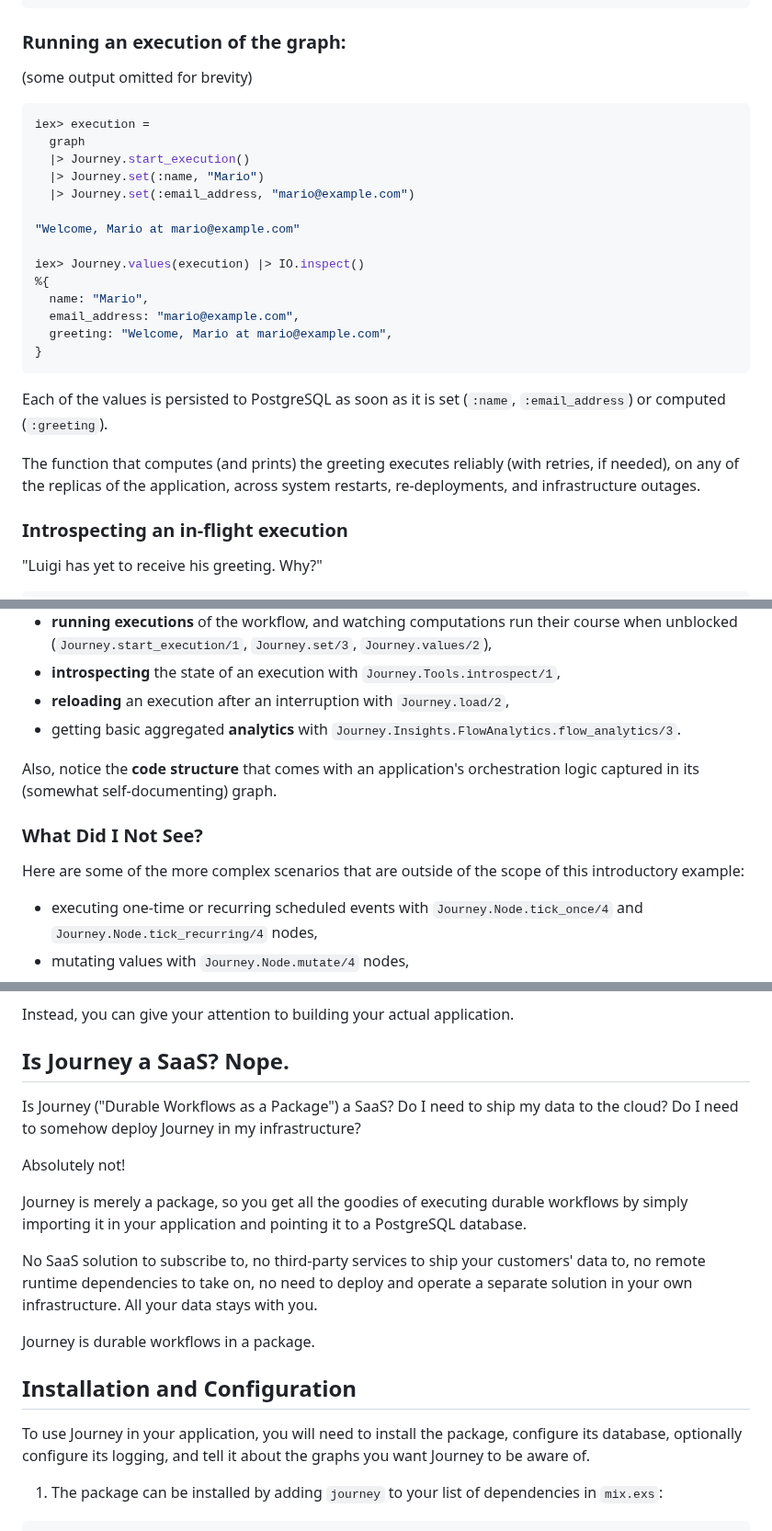
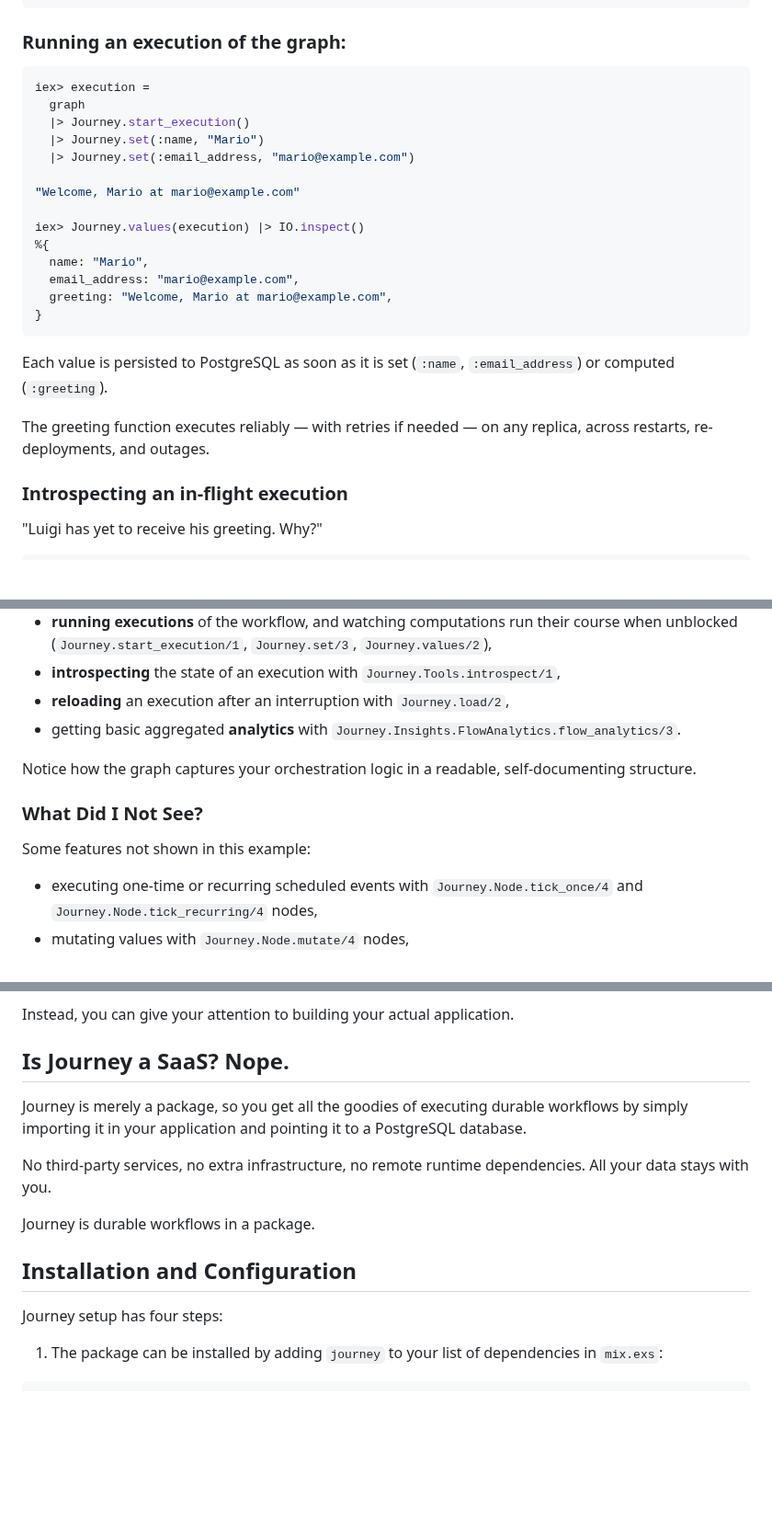
Before and after one commit to shipworthy/journey, a Markdown page: README.md, 3 parts joined by grey strips. Shown at 92% size. Drawn GitHub-style; blank space fills up the shorter version.

Commit message:
streamling a few sections

````diff
--- a/README.md
+++ b/README.md
@@ -39,8 +39,6 @@ iex> graph = Journey.new_graph(
 
 ### Running an execution of the graph:
 
-(some output omitted for brevity)
-
 ```elixir
 iex> execution =
   graph
@@ -58,9 +56,9 @@ iex> Journey.values(execution) |> IO.inspect()
 }
 ```
 
-Each of the values is persisted to PostgreSQL as soon as it is set (`:name`, `:email_address`) or computed (`:greeting`).
+Each value is persisted to PostgreSQL as soon as it is set (`:name`, `:email_address`) or computed (`:greeting`).
 
-The function that computes (and prints) the greeting executes reliably (with retries, if needed), on any of the replicas of the application, across system restarts, re-deployments, and infrastructure outages.
+The greeting function executes reliably — with retries if needed — on any replica, across restarts, re-deployments, and outages.
 
 ### Introspecting an in-flight execution
 
@@ -176,11 +174,11 @@ The examples above demonstrated Journey's basic functionality:
 * **reloading** an execution after an interruption with `Journey.load/2`,
 * getting basic aggregated **analytics** with `Journey.Insights.FlowAnalytics.flow_analytics/3`.
 
-Also, notice the **code structure** that comes with an application's orchestration logic captured in its (somewhat self-documenting) graph.
+Notice how the graph captures your orchestration logic in a readable, self-documenting structure.
 
 ### What Did I Not See?
 
-Here are some of the more complex scenarios that are outside of the scope of this introductory example:
+Some features not shown in this example:
 
 - executing one-time or recurring scheduled events with `Journey.Node.tick_once/4` and `Journey.Node.tick_recurring/4` nodes,
 - mutating values with `Journey.Node.mutate/4` nodes,
@@ -205,19 +203,15 @@ Instead, you can give your attention to building your actual application.
 
 ## Is Journey a SaaS? Nope.
 
-Is Journey ("Durable Workflows as a Package") a SaaS? Do I need to ship my data to the cloud? Do I need to somehow deploy Journey in my infrastructure?
-
-Absolutely not!
-
 Journey is merely a package, so you get all the goodies of executing durable workflows by simply importing it in your application and pointing it to a PostgreSQL database.
 
-No SaaS solution to subscribe to, no third-party services to ship your customers' data to, no remote runtime dependencies to take on, no need to deploy and operate a separate solution in your own infrastructure. All your data stays with you.
+No third-party services, no extra infrastructure, no remote runtime dependencies. All your data stays with you.
 
 Journey is durable workflows in a package.
 
 ## Installation and Configuration
 
-To use Journey in your application, you will need to install the package, configure its database, optionally configure its logging, and tell it about the graphs you want Journey to be aware of.
+Journey setup has four steps:
 
 1. The package can be installed by adding `journey` to your list of dependencies in `mix.exs`:
 
````
Also changed, not shown: other parts of README.md (+2 -2 lines).
